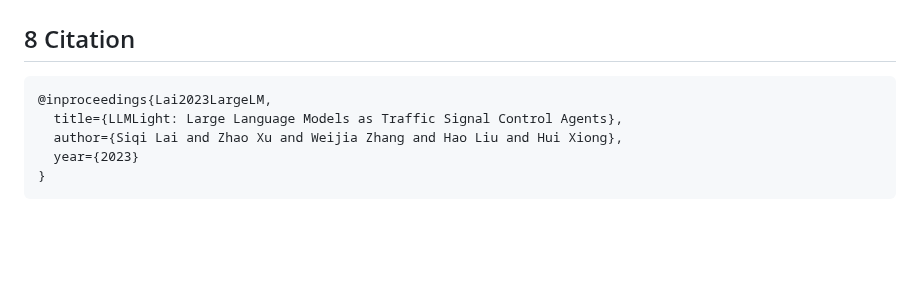
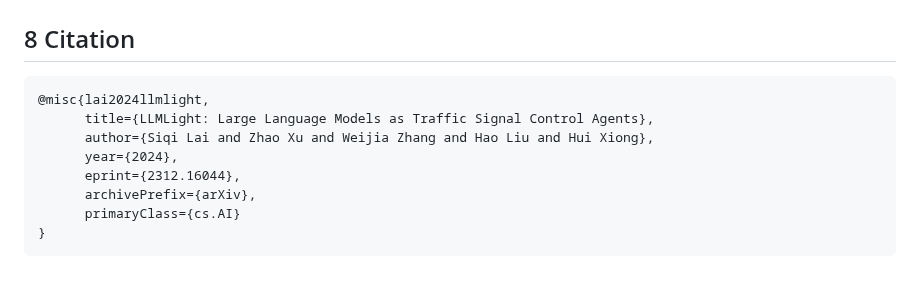
Before and after one commit to usail-hkust/LLMTSCS, a Markdown page: README.md, the part around the change. Rendered like a GitHub page; blank space fills up the shorter version.

Commit message:
update citation

````diff
--- a/README.md
+++ b/README.md
@@ -174,9 +174,12 @@ Similarly, we merge the adapter with the base model by running `merge_lora.py`.
 ## 8 Citation
 
 ```
-@inproceedings{Lai2023LargeLM,
-  title={LLMLight: Large Language Models as Traffic Signal Control Agents},
-  author={Siqi Lai and Zhao Xu and Weijia Zhang and Hao Liu and Hui Xiong},
-  year={2023}
+@misc{lai2024llmlight,
+      title={LLMLight: Large Language Models as Traffic Signal Control Agents},
+      author={Siqi Lai and Zhao Xu and Weijia Zhang and Hao Liu and Hui Xiong},
+      year={2024},
+      eprint={2312.16044},
+      archivePrefix={arXiv},
+      primaryClass={cs.AI}
 }
 ```
````
